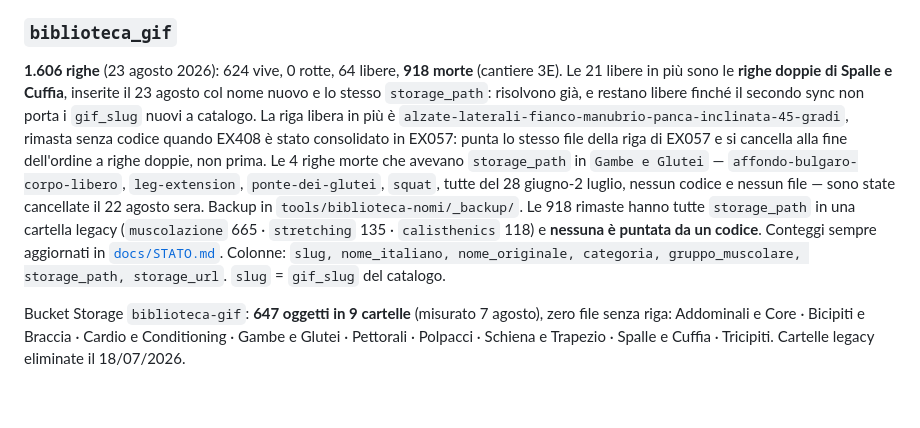
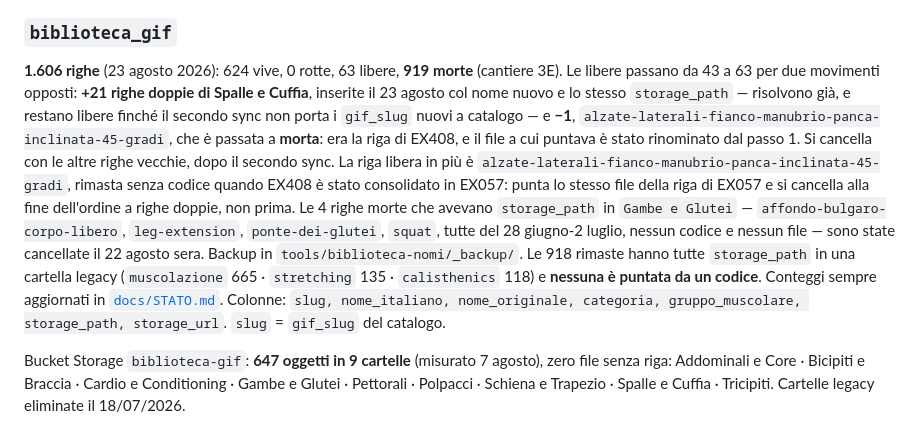
Before and after one commit to IgnazioF321621/benessere-forma, a Markdown page: CLAUDE.md, the part around the change. Rendered like a GitHub page; blank space fills up the shorter version.

Commit message:
docs: le righe libere sono 63 e le morte 919, non 64 e 918
La riga alzate-laterali-fianco-manubrio-panca-inclinata-45-gradi — quella di
EX408 — non e' rimasta libera: il passo 1 ha rinominato il file a cui puntava,
quindi ora non ha ne' codice ne' file ed e' MORTA. Le libere salgono di 21 per
le righe doppie e scendono di 1 per lei.

Numeri da stato.py, non dedotti.

Co-Authored-By: Claude Opus 5 <noreply@anthropic.com>

```diff
--- a/CLAUDE.md
+++ b/CLAUDE.md
@@ -181,7 +181,7 @@ Regole `surrogato_attrezzo`: token puliti separati da `+` (vocabolario chiuso: `
 `id, user_id, blocco_n int, scheda jsonb, attiva bool`. UNIQUE PARTIAL su `(user_id) WHERE attiva=true`. I `name` nel jsonb sono snapshot alla generazione: il loader li riallinea a runtime dal catalogo via Map codice→nome — il jsonb non si riscrive mai. Fallback su `TRAINING_SESSIONS` hardcoded se nessuna scheda.
 
 ### `biblioteca_gif`
-**1.606 righe** (23 agosto 2026): 624 vive, 0 rotte, 64 libere, **918 morte** (cantiere 3E). Le 21 libere in più sono le **righe doppie di Spalle e Cuffia**, inserite il 23 agosto col nome nuovo e lo stesso `storage_path`: risolvono già, e restano libere finché il secondo sync non porta i `gif_slug` nuovi a catalogo. La riga libera in più è `alzate-laterali-fianco-manubrio-panca-inclinata-45-gradi`, rimasta senza codice quando EX408 è stato consolidato in EX057: punta lo stesso file della riga di EX057 e si cancella alla fine dell'ordine a righe doppie, non prima. Le 4 righe morte che avevano `storage_path` in `Gambe e Glutei` — `affondo-bulgaro-corpo-libero`, `leg-extension`, `ponte-dei-glutei`, `squat`, tutte del 28 giugno-2 luglio, nessun codice e nessun file — sono state cancellate il 22 agosto sera. Backup in `tools/biblioteca-nomi/_backup/`. Le 918 rimaste hanno tutte `storage_path` in una cartella legacy (`muscolazione` 665 · `stretching` 135 · `calisthenics` 118) e **nessuna è puntata da un codice**. Conteggi sempre aggiornati in [`docs/STATO.md`](docs/STATO.md). Colonne: `slug, nome_italiano, nome_originale, categoria, gruppo_muscolare, storage_path, storage_url`. `slug` = `gif_slug` del catalogo.
+**1.606 righe** (23 agosto 2026): 624 vive, 0 rotte, 63 libere, **919 morte** (cantiere 3E). Le libere passano da 43 a 63 per due movimenti opposti: **+21 righe doppie di Spalle e Cuffia**, inserite il 23 agosto col nome nuovo e lo stesso `storage_path` — risolvono già, e restano libere finché il secondo sync non porta i `gif_slug` nuovi a catalogo — e **−1**, `alzate-laterali-fianco-manubrio-panca-inclinata-45-gradi`, che è passata a **morta**: era la riga di EX408, e il file a cui puntava è stato rinominato dal passo 1. Si cancella con le altre righe vecchie, dopo il secondo sync. La riga libera in più è `alzate-laterali-fianco-manubrio-panca-inclinata-45-gradi`, rimasta senza codice quando EX408 è stato consolidato in EX057: punta lo stesso file della riga di EX057 e si cancella alla fine dell'ordine a righe doppie, non prima. Le 4 righe morte che avevano `storage_path` in `Gambe e Glutei` — `affondo-bulgaro-corpo-libero`, `leg-extension`, `ponte-dei-glutei`, `squat`, tutte del 28 giugno-2 luglio, nessun codice e nessun file — sono state cancellate il 22 agosto sera. Backup in `tools/biblioteca-nomi/_backup/`. Le 918 rimaste hanno tutte `storage_path` in una cartella legacy (`muscolazione` 665 · `stretching` 135 · `calisthenics` 118) e **nessuna è puntata da un codice**. Conteggi sempre aggiornati in [`docs/STATO.md`](docs/STATO.md). Colonne: `slug, nome_italiano, nome_originale, categoria, gruppo_muscolare, storage_path, storage_url`. `slug` = `gif_slug` del catalogo.
 
 Bucket Storage `biblioteca-gif`: **647 oggetti in 9 cartelle** (misurato 7 agosto), zero file senza riga: Addominali e Core · Bicipiti e Braccia · Cardio e Conditioning · Gambe e Glutei · Pettorali · Polpacci · Schiena e Trapezio · Spalle e Cuffia · Tricipiti. Cartelle legacy eliminate il 18/07/2026.
 
```
